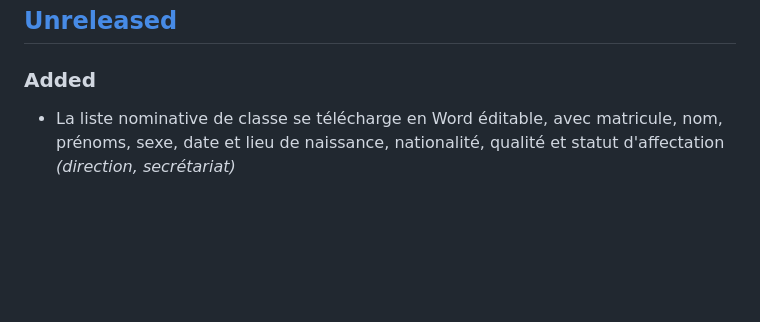
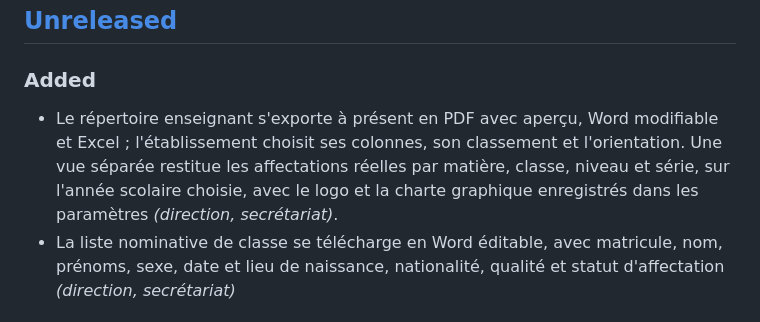
Before and after one commit to African-DC/klassci-college-backend, a Markdown page: CHANGELOG.md, the part around the change. GitHub-like rendering; blank space fills up the shorter version.

Commit message:
docs(teachers): tracer les exports PDF Word Excel personnalisables

```diff
--- a/CHANGELOG.md
+++ b/CHANGELOG.md
@@ -9,6 +9,7 @@ le projet adhère à [Semantic Versioning](https://semver.org/lang/fr/).
 ## [Unreleased]
 
 ### Added
+- Le répertoire enseignant s'exporte à présent en PDF avec aperçu, Word modifiable et Excel ; l'établissement choisit ses colonnes, son classement et l'orientation. Une vue séparée restitue les affectations réelles par matière, classe, niveau et série, sur l'année scolaire choisie, avec le logo et la charte graphique enregistrés dans les paramètres *(direction, secrétariat)*.
 - La liste nominative de classe se télécharge en Word éditable, avec matricule, nom, prénoms, sexe, date et lieu de naissance, nationalité, qualité et statut d'affectation *(direction, secrétariat)*
 
 ### Fixed
```
